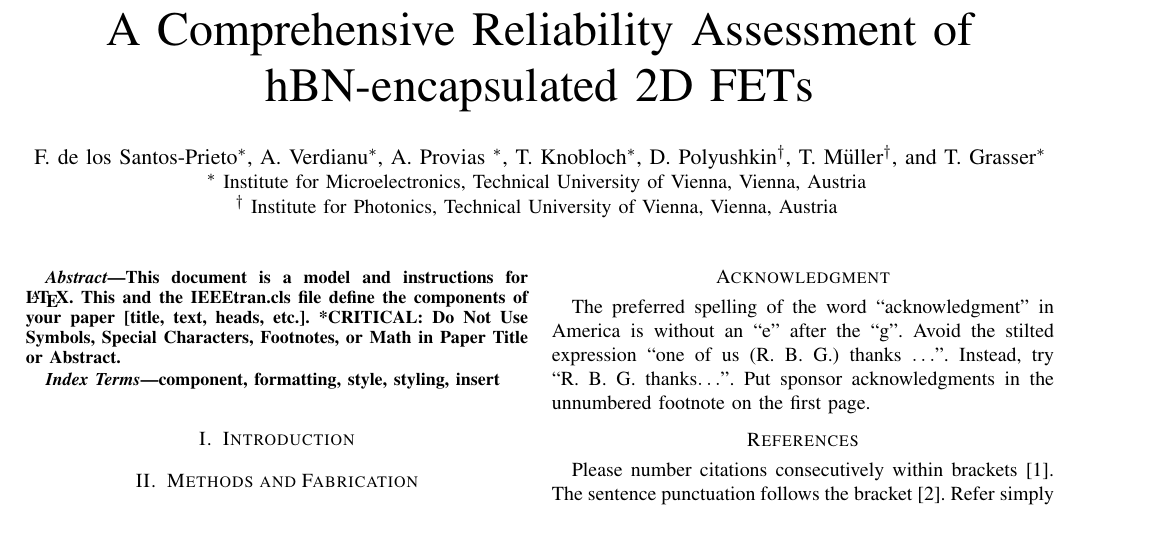
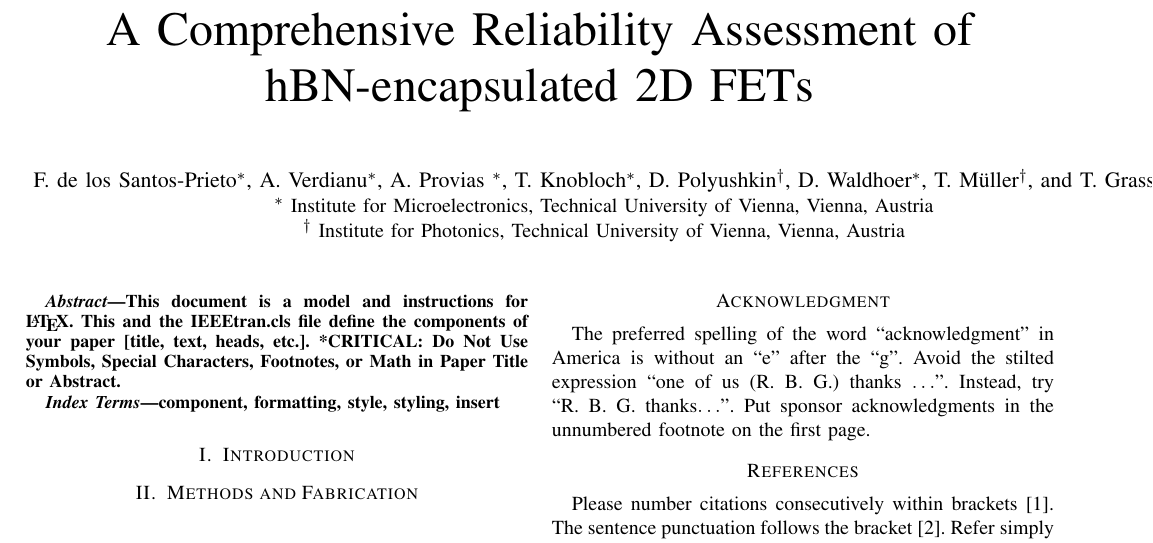
Before and after one commit to FernandoUSS/ESSERC2026, a LaTeX paper (ESSERC2026.tex): part of page 1 of 3, cut so that both start at the same text. Compiled offline with pdfLaTeX; a missing font is replaced by an installed copy or a similar font; a LaTeX package or settings file that is missing is left out.

Commit message:
Updates from Overleaf

```diff
--- a/ESSERC2026.tex
+++ b/ESSERC2026.tex
@@ -26,6 +26,7 @@ A. Verdianu\IEEEauthorrefmark{1},
 A. Provias \IEEEauthorrefmark{1},
 T. Knobloch\IEEEauthorrefmark{1},
 D. Polyushkin\IEEEauthorrefmark{2},
+D. Waldhoer\IEEEauthorrefmark{1},
 T. Müller\IEEEauthorrefmark{2}, and
 T. Grasser\IEEEauthorrefmark{1}
 }
```
